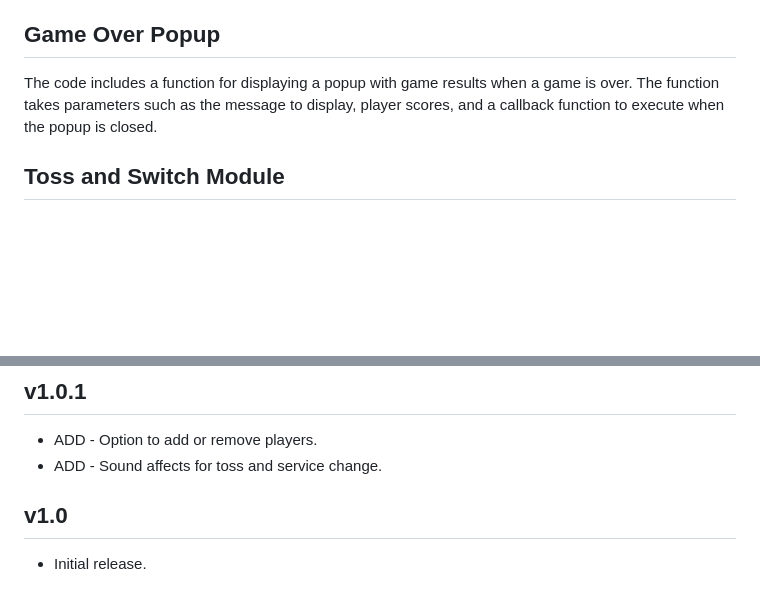
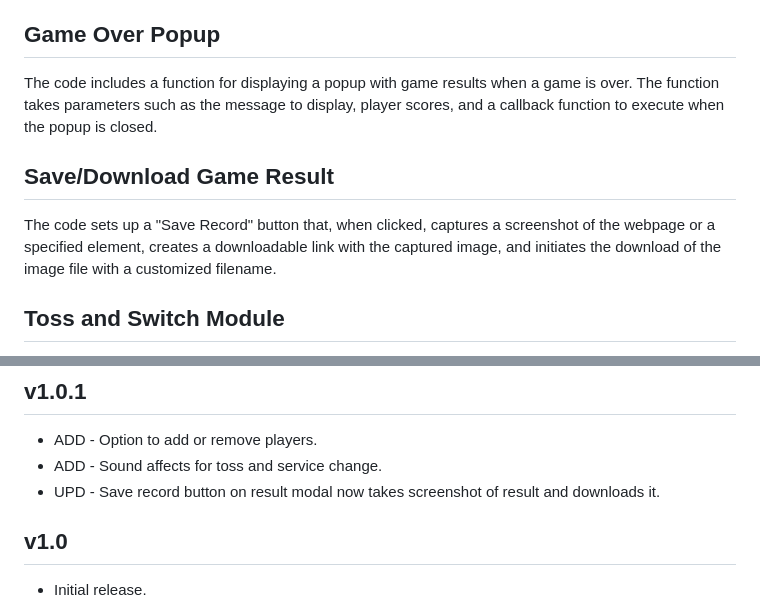
Before and after one commit to codewithrabha/Scoreboard, a Markdown page: README.md, 2 parts joined by grey strips. Rendered like a GitHub page; blank space fills up the shorter version.

```diff
--- a/README.md
+++ b/README.md
@@ -22,6 +22,9 @@ The code defines functions for updating scores, decreasing scores, and resetting
 ## Game Over Popup
 The code includes a function for displaying a popup with game results when a game is over. The function takes parameters such as the message to display, player scores, and a callback function to execute when the popup is closed.
 
+## Save/Download Game Result
+The code sets up a "Save Record" button that, when clicked, captures a screenshot of the webpage or a specified element, creates a downloadable link with the captured image, and initiates the download of the image file with a customized filename.
+
 ## Toss and Switch Module
 The code includes a toss and switch module that handles selecting a serving player and switching the serving player after two points. It defines a function to randomly select an element from an array, in this case, the player indicators.
 
@@ -37,6 +40,7 @@ This project provides the functionality to track scores, handle game over condit
 ## v1.0.1
 * ADD - Option to add or remove players.
 * ADD - Sound affects for toss and service change.
+* UPD - Save record button on result modal now takes screenshot of result and downloads it.
 
 ## v1.0
 * Initial release.
```
